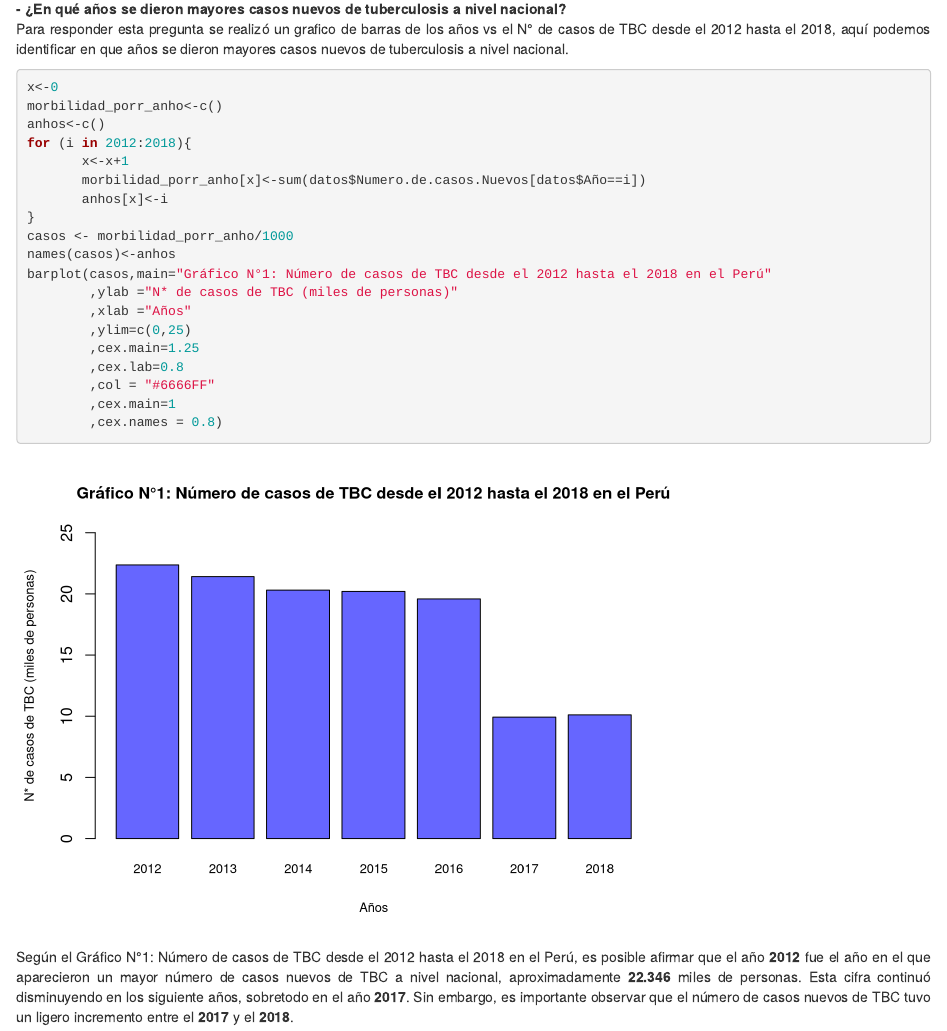
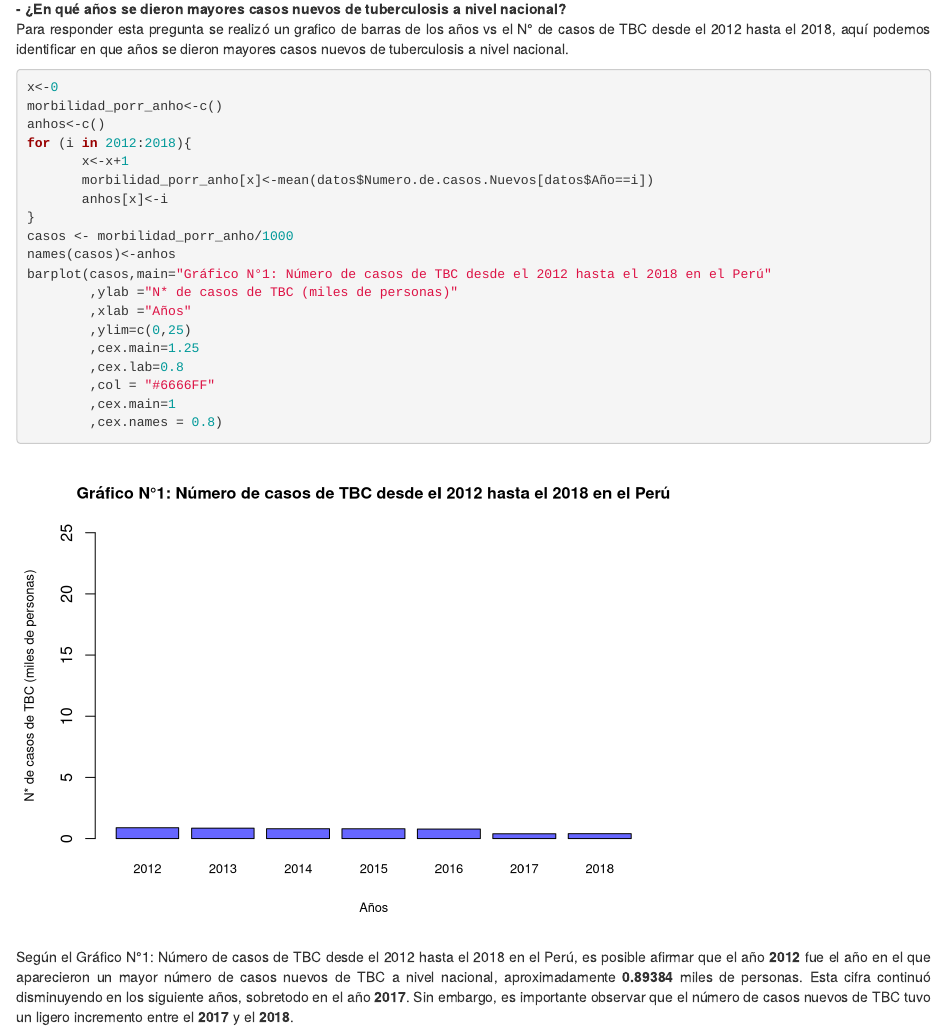
Before and after one commit to NathalyDM/Estadistica-proyecto-TBC, an R Markdown document (Segunda entrega final.Rmd): the page in a window 1100 px wide, from 3730 px down. Rendered offline with R 4.5, knitr and Pandoc, with nearby package versions.

Commit message:
Update Segunda entrega final.Rmd

```diff
--- a/Segunda entrega final.Rmd
+++ b/Segunda entrega final.Rmd
@@ -124,7 +124,7 @@ morbilidad_porr_anho<-c()
 anhos<-c()
 for (i in 2012:2018){
        x<-x+1
-       morbilidad_porr_anho[x]<-sum(datos$Numero.de.casos.Nuevos[datos$Año==i])
+       morbilidad_porr_anho[x]<-mean(datos$Numero.de.casos.Nuevos[datos$Año==i])
        anhos[x]<-i
 }
 casos <- morbilidad_porr_anho/1000
```
